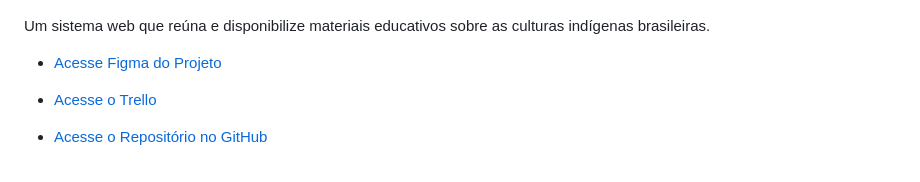
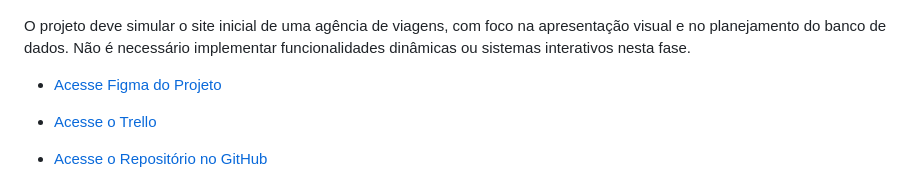
Before and after one commit to Flimars/projeto-individual-ag-de-Viagens, a Markdown page: README.md, the part around the change. Rendered like a GitHub page.

Commit message:
Ajuste no README.md

```diff
--- a/README.md
+++ b/README.md
@@ -3,7 +3,7 @@
 
 ![Página Principal](./assets/img/home.png)
 
-Um sistema web que reúna e disponibilize materiais educativos sobre as culturas indígenas brasileiras.
+O projeto deve simular o site inicial de uma agência de viagens, com foco na apresentação visual e no planejamento do banco de dados. Não é necessário implementar funcionalidades dinâmicas ou sistemas interativos nesta fase.
 
 
 * [Acesse Figma do Projeto](https://www.figma.com/design/NnnFpDu55KePhhF8xtNL3V/Projeto-Indigena-Squad-25?node-id=0-1&m=dev&t=LG2PovfZJaWiqiSd-1)
```
